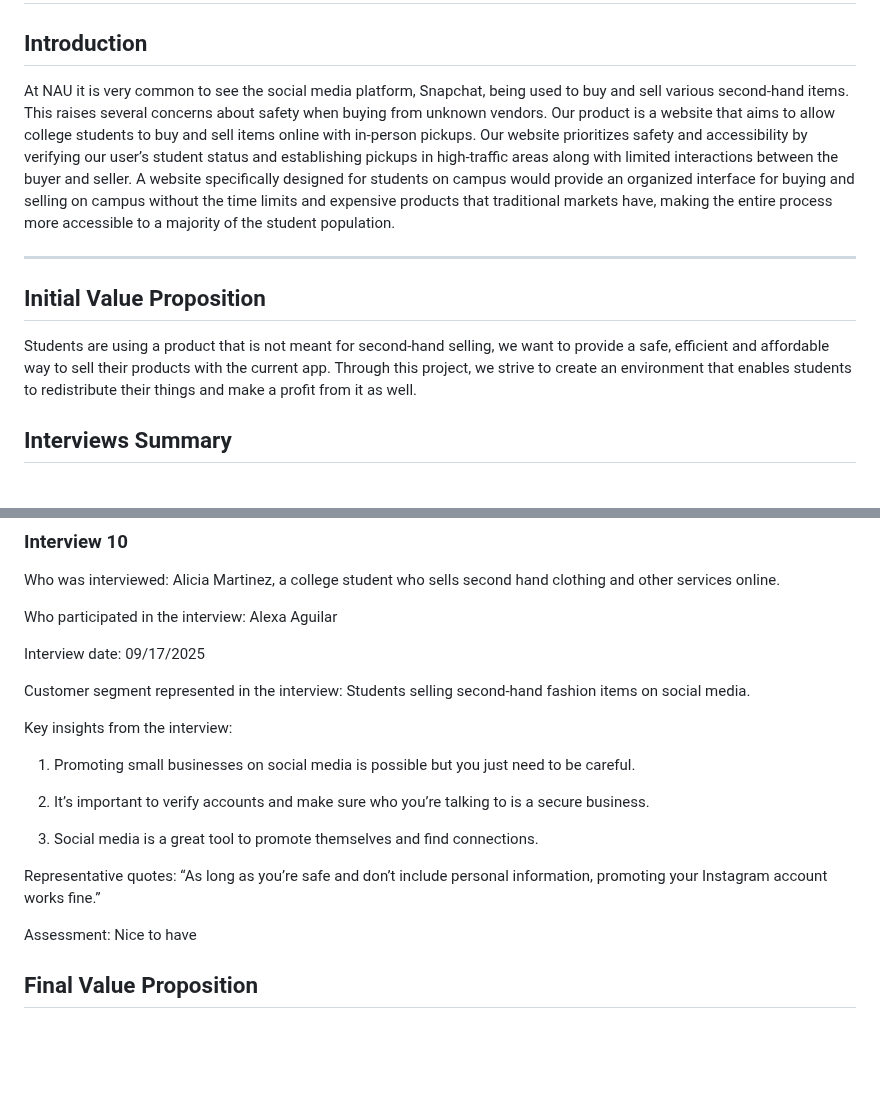
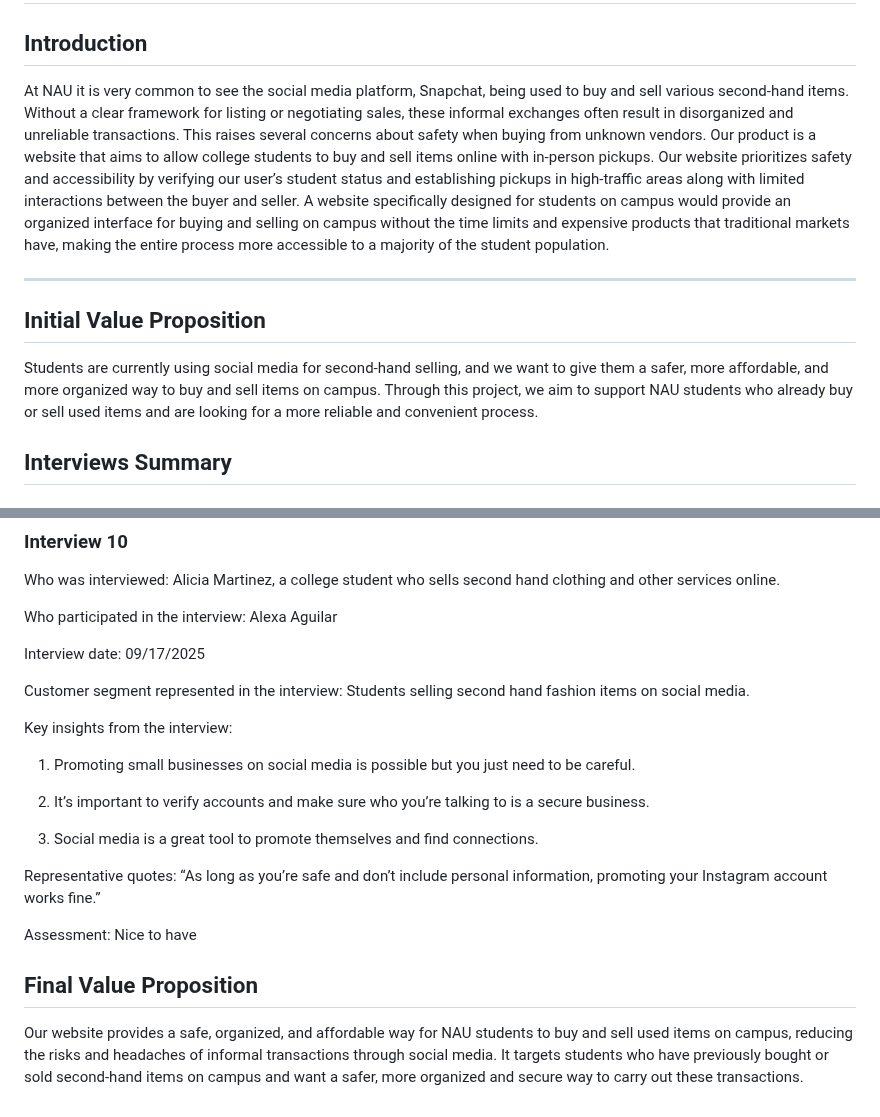
Before and after one commit to kbb249/online-thrifting-marketplace, a Markdown page: README.md, 2 parts joined by grey strips. Drawn GitHub-style; blank space fills up the shorter version.

Commit message:
Update README with edits for D1

```diff
--- a/README.md
+++ b/README.md
@@ -2,11 +2,11 @@
 =======
 # D.1 Inception
 ## Introduction
-At NAU it is very common to see the social media platform, Snapchat, being used to buy and sell various second-hand items. This raises several concerns about safety when buying from unknown vendors. Our product is a website that aims to allow college students to buy and sell items online with in-person pickups. Our website prioritizes safety and accessibility by verifying our user’s student status and establishing pickups in high-traffic areas along with limited interactions between the buyer and seller. A website specifically designed for students on campus would provide an organized interface for buying and selling on campus without the time limits and expensive products that traditional markets have, making the entire process more accessible to a majority of the student population.
+At NAU it is very common to see the social media platform, Snapchat, being used to buy and sell various second-hand items. Without a clear framework for listing or negotiating sales, these informal exchanges often result in disorganized and unreliable transactions. This raises several concerns about safety when buying from unknown vendors. Our product is a website that aims to allow college students to buy and sell items online with in-person pickups. Our website prioritizes safety and accessibility by verifying our user’s student status and establishing pickups in high-traffic areas along with limited interactions between the buyer and seller. A website specifically designed for students on campus would provide an organized interface for buying and selling on campus without the time limits and expensive products that traditional markets have, making the entire process more accessible to a majority of the student population.
 
 ---
 ## Initial Value Proposition
-Students are using a product that is not meant for second-hand selling, we want to provide a safe, efficient and affordable way to sell their products with the current app. Through this project, we strive to create an environment that enables students to redistribute their things and make a profit from it as well.
+Students are currently using social media for second-hand selling, and we want to give them a safer, more affordable, and more organized way to buy and sell items on campus. Through this project, we aim to support NAU students who already buy or sell used items and are looking for a more reliable and convenient process.
 
 ## Interviews Summary
 ### Interview 1
@@ -274,7 +274,7 @@ Interview date:
 09/17/2025
 
 Customer segment represented in the interview:
-Students selling second-hand fashion items on social media.
+Students selling second hand fashion items on social media.
 
 Key insights from the interview:
 1. Promoting small businesses on social media is possible but you just need to be careful.
@@ -290,3 +290,4 @@ Assessment:
 Nice to have
 
 ## Final Value Proposition
+Our website provides a safe, organized, and affordable way for NAU students to buy and sell used items on campus, reducing the risks and headaches of informal transactions through social media. It targets students who have previously bought or sold second-hand items on campus and want a safer, more organized and secure way to carry out these transactions.
```
